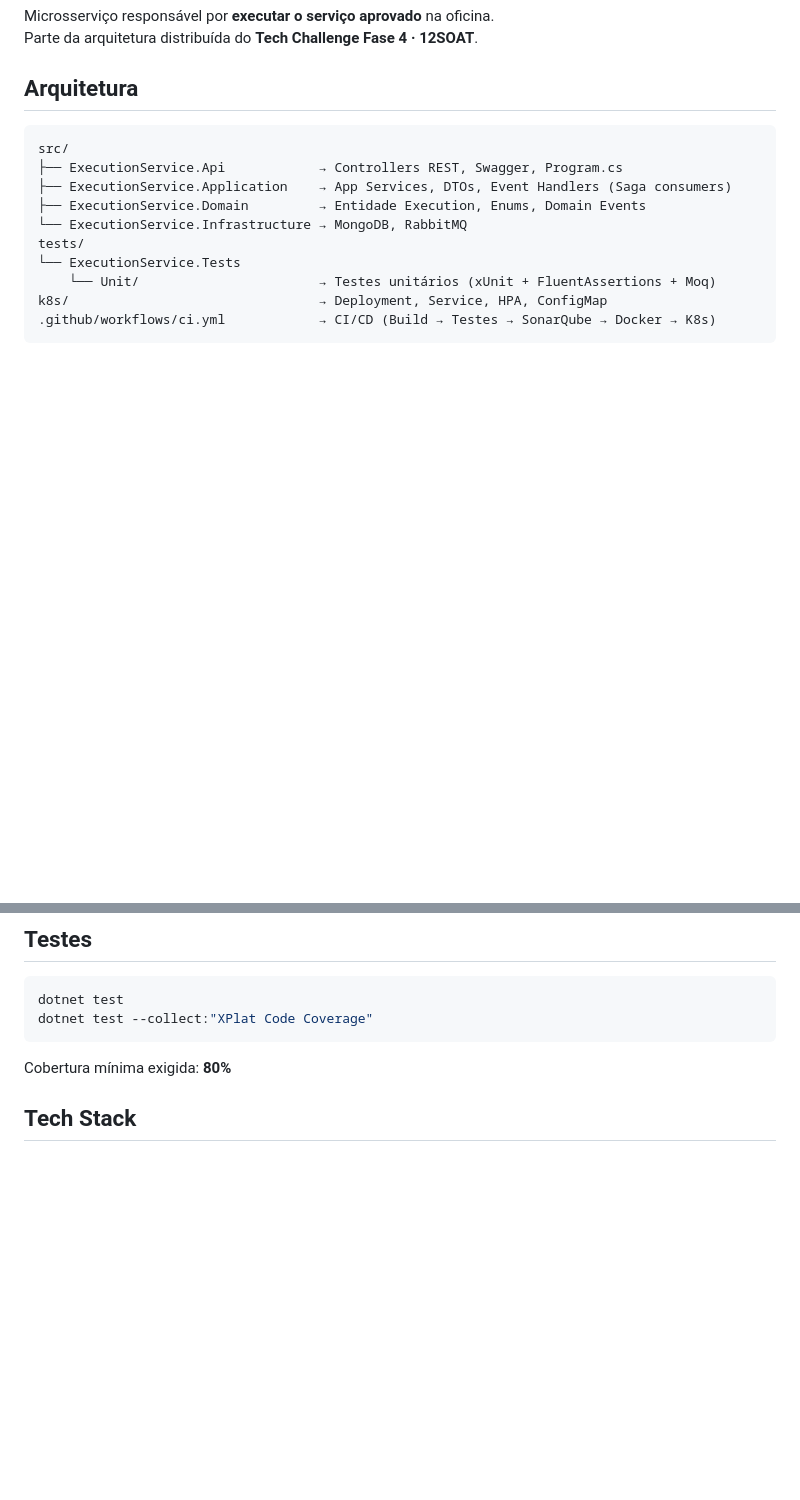
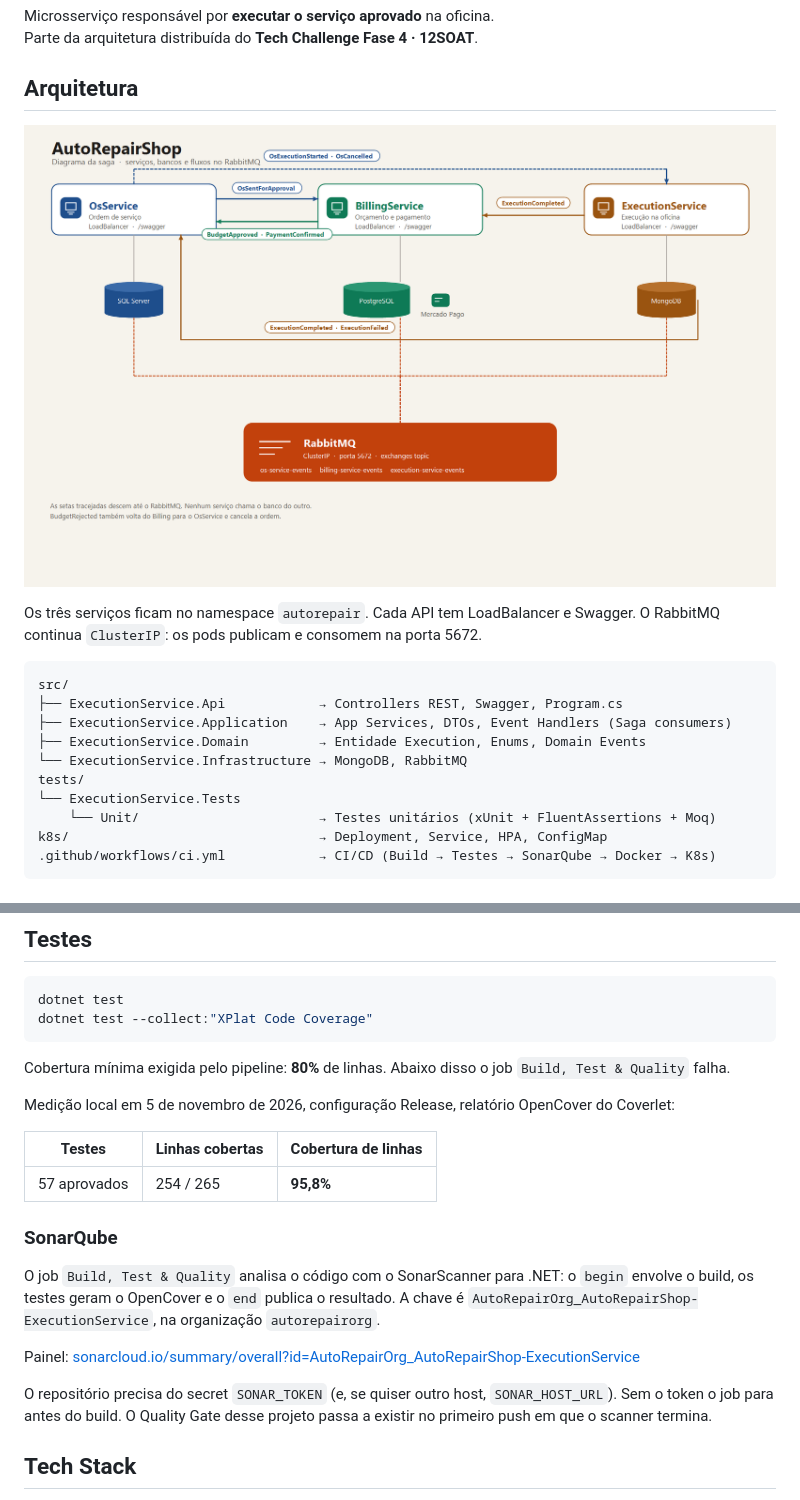
Before and after one commit to AutoRepairOrg/AutoRepairShop-ExecutionService, a Markdown page: README.md, 2 parts joined by grey strips. Rendered like a GitHub page; pictures changed too: docs/arquitetura.png (added); blank space fills up the shorter version.

Commit message:
readme improvements and sonar scanner

````diff
--- a/README.md
+++ b/README.md
@@ -4,6 +4,10 @@ Microsserviço responsável por **executar o serviço aprovado** na oficina.
 Parte da arquitetura distribuída do **Tech Challenge Fase 4 · 12SOAT**.
 
 ## Arquitetura
+
+![Arquitetura da saga](docs/arquitetura.png)
+
+Os três serviços ficam no namespace `autorepair`. Cada API tem LoadBalancer e Swagger. O RabbitMQ continua `ClusterIP`: os pods publicam e consomem na porta 5672.
 
 ```
 src/
@@ -75,7 +79,21 @@ dotnet test
 dotnet test --collect:"XPlat Code Coverage"
 ```
 
-Cobertura mínima exigida: **80%**
+Cobertura mínima exigida pelo pipeline: **80%** de linhas. Abaixo disso o job `Build, Test & Quality` falha.
+
+Medição local em 5 de novembro de 2026, configuração Release, relatório OpenCover do Coverlet:
+
+| Testes | Linhas cobertas | Cobertura de linhas |
+|---|---|---|
+| 57 aprovados | 254 / 265 | **95,8%** |
+
+### SonarQube
+
+O job `Build, Test & Quality` analisa o código com o SonarScanner para .NET: o `begin` envolve o build, os testes geram o OpenCover e o `end` publica o resultado. A chave é `AutoRepairOrg_AutoRepairShop-ExecutionService`, na organização `autorepairorg`.
+
+Painel: [sonarcloud.io/summary/overall?id=AutoRepairOrg_AutoRepairShop-ExecutionService](https://sonarcloud.io/summary/overall?id=AutoRepairOrg_AutoRepairShop-ExecutionService)
+
+O repositório precisa do secret `SONAR_TOKEN` (e, se quiser outro host, `SONAR_HOST_URL`). Sem o token o job para antes do build. O Quality Gate desse projeto passa a existir no primeiro push em que o scanner termina.
 
 ## Tech Stack
 
````
Also changed, not shown: 2 other files.
